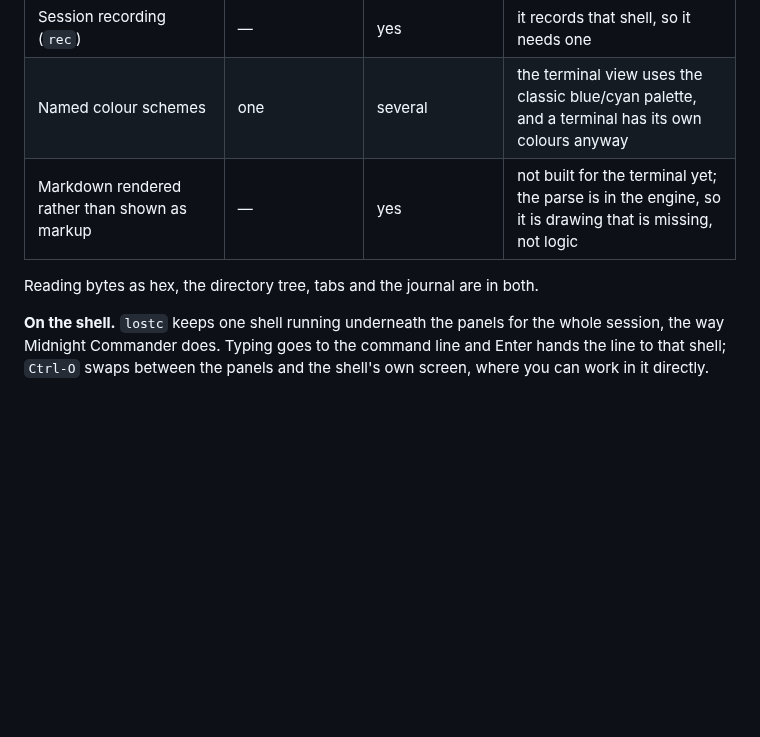
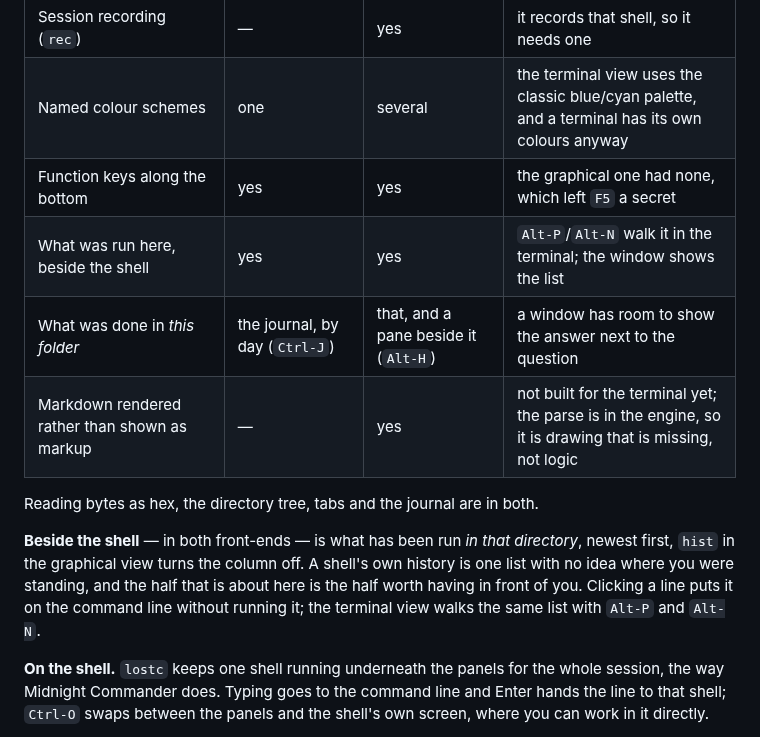
Before and after one commit to GarAlex/lost-commander, a Markdown page: README.md, the part around one of its changes. Drawn GitHub-style; blank space fills up the shorter version.

```diff
--- a/README.md
+++ b/README.md
@@ -203,9 +224,19 @@ terminal cannot, plus one thing not yet built:
 | The shell and the panel sharing a directory | yes, both ways | yes, both ways, and a tab can be pinned out of it | a `cd` either side moves the other; switching panes takes the shell along |
 | Session recording (`rec`) | — | yes | it records that shell, so it needs one |
 | Named colour schemes | one | several | the terminal view uses the classic blue/cyan palette, and a terminal has its own colours anyway |
+| Function keys along the bottom | yes | yes | the graphical one had none, which left `F5` a secret |
+| What was run here, beside the shell | yes | yes | `Alt-P`/`Alt-N` walk it in the terminal; the window shows the list |
+| What was done in *this folder* | the journal, by day (`Ctrl-J`) | that, and a pane beside it (`Alt-H`) | a window has room to show the answer next to the question |
 | Markdown rendered rather than shown as markup | — | yes | not built for the terminal yet; the parse is in the engine, so it is drawing that is missing, not logic |
 
 Reading bytes as hex, the directory tree, tabs and the journal are in both.
+
+**Beside the shell** — in both front-ends — is what has been run *in that
+directory*, newest first, `hist` in the graphical view turns the column off.
+A shell's own history is one list with no idea where you were standing, and
+the half that is about here is the half worth having in front of you. Clicking
+a line puts it on the command line without running it; the terminal view walks
+the same list with `Alt-P` and `Alt-N`.
 
 **On the shell.** `lostc` keeps one shell running underneath the panels for
 the whole session, the way Midnight Commander does. Typing goes to the
```
Also changed, not shown: other parts of README.md (+31 -10 lines), CHANGELOG.md (+28 -0 lines), docs/lostc-gui.png, 5 other files.
